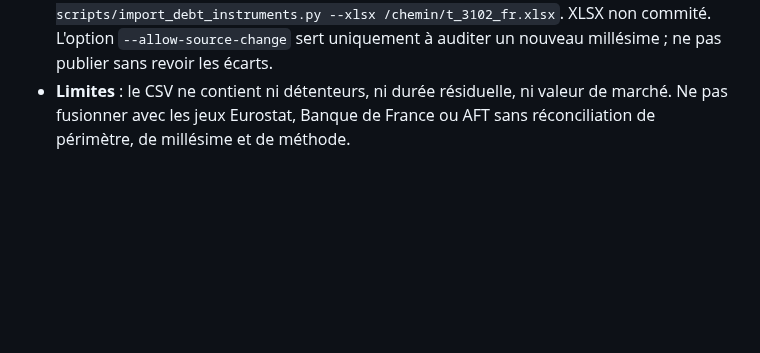
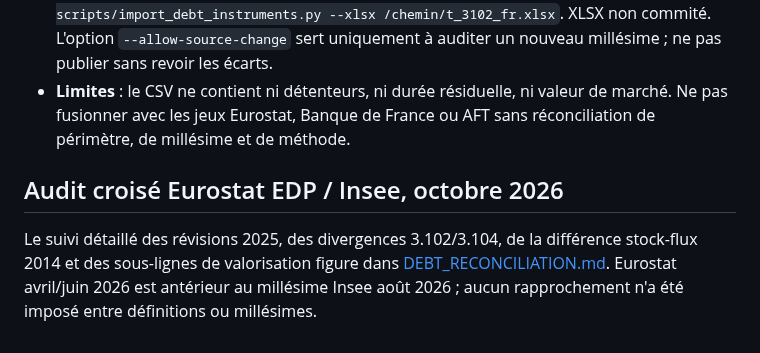
Before and after one commit to Kiwinokoto/budget_fr, a Markdown page: DATA_SOURCES.md, the part around the change. Drawn GitHub-style; blank space fills up the shorter version.

```diff
--- a/DATA_SOURCES.md
+++ b/DATA_SOURCES.md
@@ -158,3 +158,7 @@ Reproduction hors ligne : python3 scripts/import_debt_bridges.py --xlsx-dir /che
 - **Contrôles de reproduction** : SHA obligatoire, titres/année/codes/emplacements et montants finis/non négatifs vérifiés ; somme des instruments et des quatre sous-secteurs, sous-total S1311, sous-total F31+F32, ancrage S13 fin 2025 **3 460,1 Md€**. Tolérance **0,25 Md€** pour sous-totaux à quatre composantes arrondies séparément à 0,1 Md€, **0,50 Md€** pour quatre sous-secteurs.
 - **Livrables** : `scripts/import_debt_instruments.py`, `data/dette_maastricht_instruments_1995_2025_bn_eur.csv`, `tests/test_debt_instruments.py`. Reproduction : `python3 scripts/import_debt_instruments.py --xlsx /chemin/t_3102_fr.xlsx`. XLSX non commité. L'option `--allow-source-change` sert uniquement à auditer un nouveau millésime ; ne pas publier sans revoir les écarts.
 - **Limites** : le CSV ne contient ni détenteurs, ni durée résiduelle, ni valeur de marché. Ne pas fusionner avec les jeux Eurostat, Banque de France ou AFT sans réconciliation de périmètre, de millésime et de méthode.
+
+## Audit croisé Eurostat EDP / Insee, octobre 2026
+
+Le suivi détaillé des révisions 2025, des divergences 3.102/3.104, de la différence stock-flux 2014 et des sous-lignes de valorisation figure dans [DEBT_RECONCILIATION.md](DEBT_RECONCILIATION.md). Eurostat avril/juin 2026 est antérieur au millésime Insee août 2026 ; aucun rapprochement n'a été imposé entre définitions ou millésimes.
```
Also changed, not shown: DEBT_RECONCILIATION.md (added, +45 -0 lines), ROADMAP.md (+7 -0 lines).
